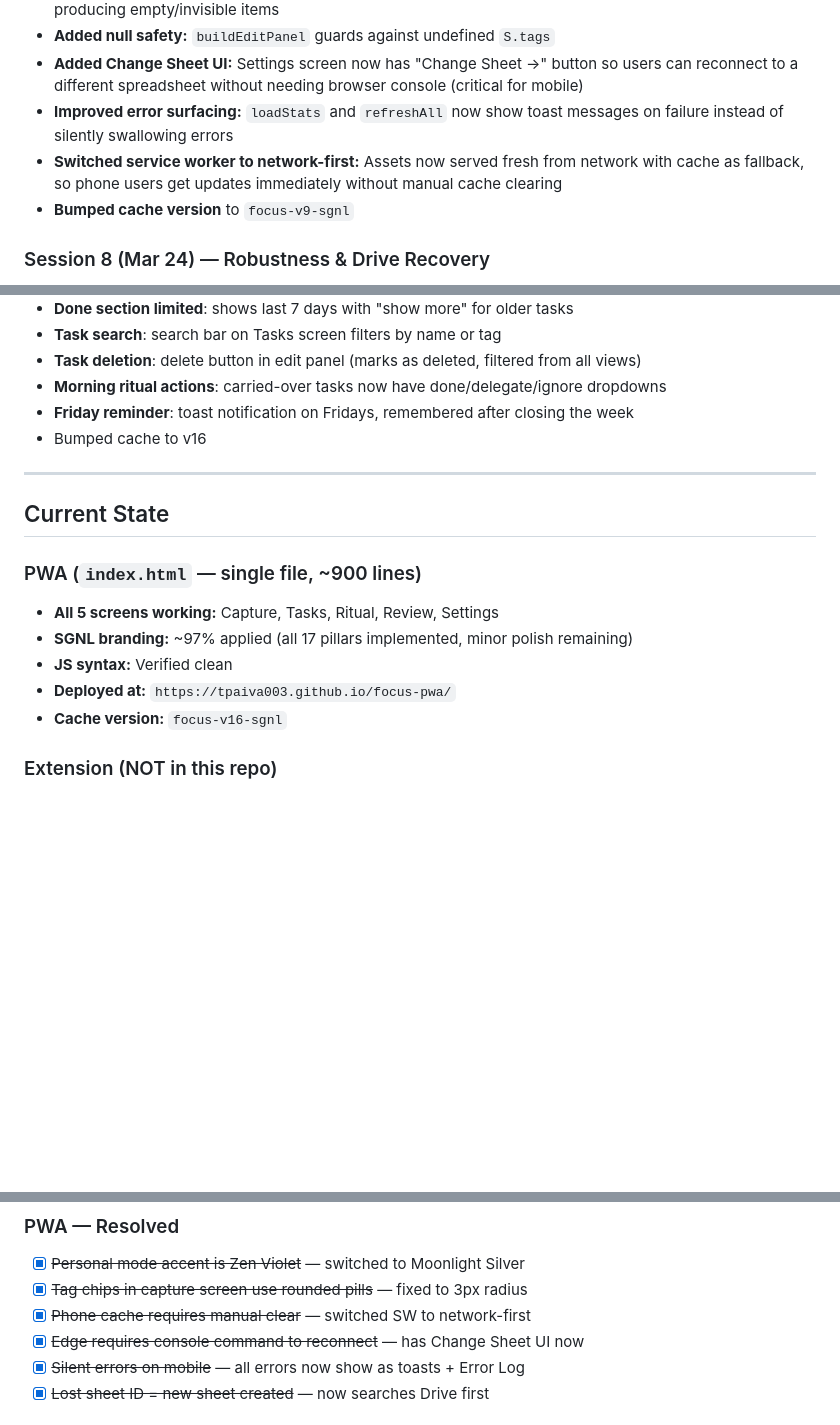
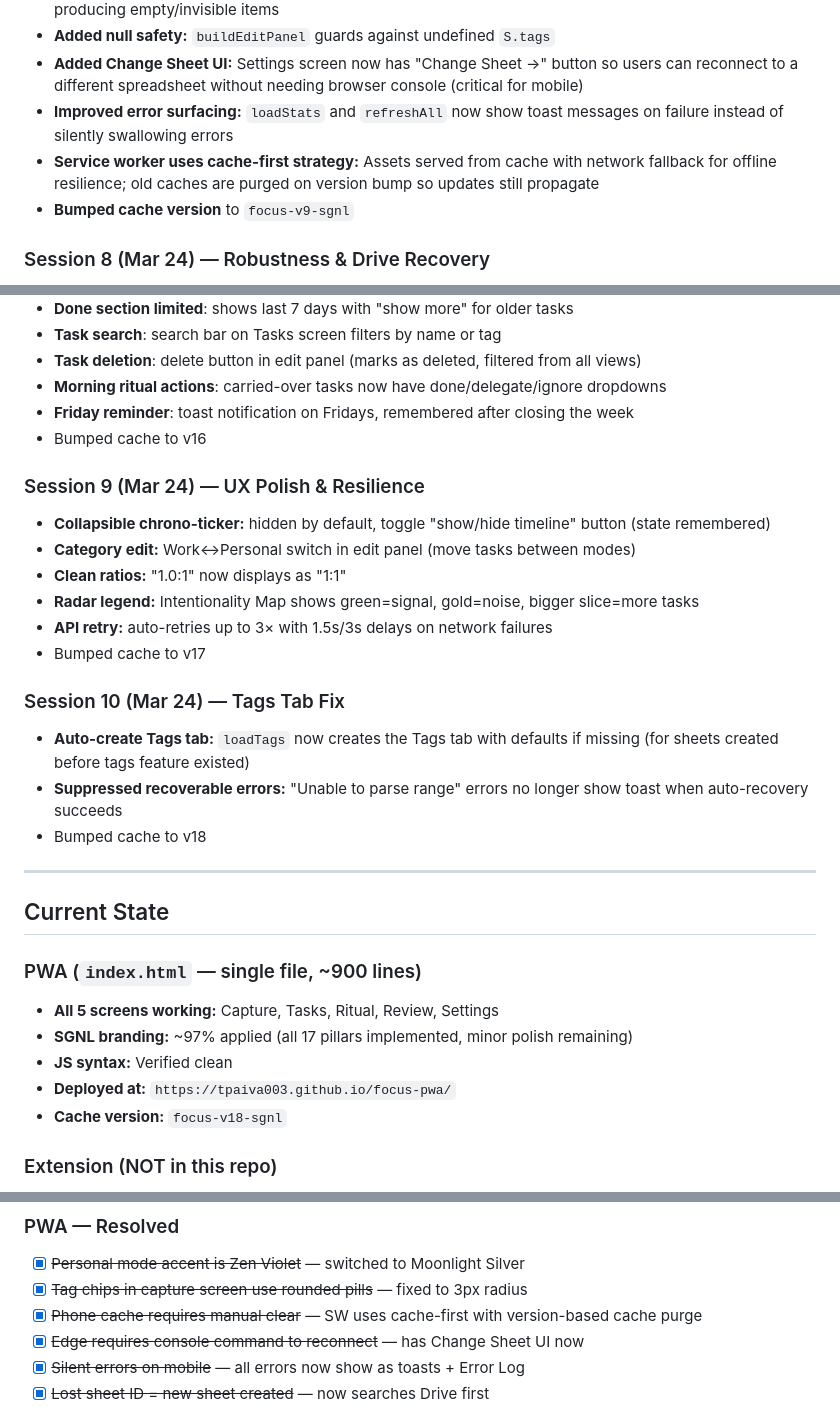
Before and after one commit to tpaiva003/focus-pwa, a Markdown page: MEMORY.md, 3 parts joined by grey strips. Rendered like a GitHub page; blank space fills up the shorter version.

```diff
--- a/MEMORY.md
+++ b/MEMORY.md
@@ -135,7 +135,7 @@ The brand spec was designed with Gemini and defines FOCUS: SGNL as a "Strategic
 - **Added null safety:** `buildEditPanel` guards against undefined `S.tags`
 - **Added Change Sheet UI:** Settings screen now has "Change Sheet →" button so users can reconnect to a different spreadsheet without needing browser console (critical for mobile)
 - **Improved error surfacing:** `loadStats` and `refreshAll` now show toast messages on failure instead of silently swallowing errors
-- **Switched service worker to network-first:** Assets now served fresh from network with cache as fallback, so phone users get updates immediately without manual cache clearing
+- **Service worker uses cache-first strategy:** Assets served from cache with network fallback for offline resilience; old caches are purged on version bump so updates still propagate
 - **Bumped cache version** to `focus-v9-sgnl`
 
 ### Session 8 (Mar 24) — Robustness & Drive Recovery
@@ -163,6 +163,19 @@ The brand spec was designed with Gemini and defines FOCUS: SGNL as a "Strategic
 - **Friday reminder**: toast notification on Fridays, remembered after closing the week
 - Bumped cache to v16
 
+### Session 9 (Mar 24) — UX Polish & Resilience
+- **Collapsible chrono-ticker:** hidden by default, toggle "show/hide timeline" button (state remembered)
+- **Category edit:** Work↔Personal switch in edit panel (move tasks between modes)
+- **Clean ratios:** "1.0:1" now displays as "1:1"
+- **Radar legend:** Intentionality Map shows green=signal, gold=noise, bigger slice=more tasks
+- **API retry:** auto-retries up to 3× with 1.5s/3s delays on network failures
+- Bumped cache to v17
+
+### Session 10 (Mar 24) — Tags Tab Fix
+- **Auto-create Tags tab:** `loadTags` now creates the Tags tab with defaults if missing (for sheets created before tags feature existed)
+- **Suppressed recoverable errors:** "Unable to parse range" errors no longer show toast when auto-recovery succeeds
+- Bumped cache to v18
+
 ---
 
 ## Current State
@@ -172,7 +185,7 @@ The brand spec was designed with Gemini and defines FOCUS: SGNL as a "Strategic
 - **SGNL branding:** ~97% applied (all 17 pillars implemented, minor polish remaining)
 - **JS syntax:** Verified clean
 - **Deployed at:** `https://tpaiva003.github.io/focus-pwa/`
-- **Cache version:** `focus-v16-sgnl`
+- **Cache version:** `focus-v18-sgnl`
 
 ### Extension (NOT in this repo)
 - Was delivered as zip files in previous sessions
@@ -236,7 +255,7 @@ The brand spec was designed with Gemini and defines FOCUS: SGNL as a "Strategic
 ### PWA — Resolved
 - [x] ~~Personal mode accent is Zen Violet~~ — switched to Moonlight Silver
 - [x] ~~Tag chips in capture screen use rounded pills~~ — fixed to 3px radius
-- [x] ~~Phone cache requires manual clear~~ — switched SW to network-first
+- [x] ~~Phone cache requires manual clear~~ — SW uses cache-first with version-based cache purge
 - [x] ~~Edge requires console command to reconnect~~ — has Change Sheet UI now
 - [x] ~~Silent errors on mobile~~ — all errors now show as toasts + Error Log
 - [x] ~~Lost sheet ID = new sheet created~~ — now searches Drive first
```
Also changed, not shown: other parts of MEMORY.md (+27 -21 lines).
